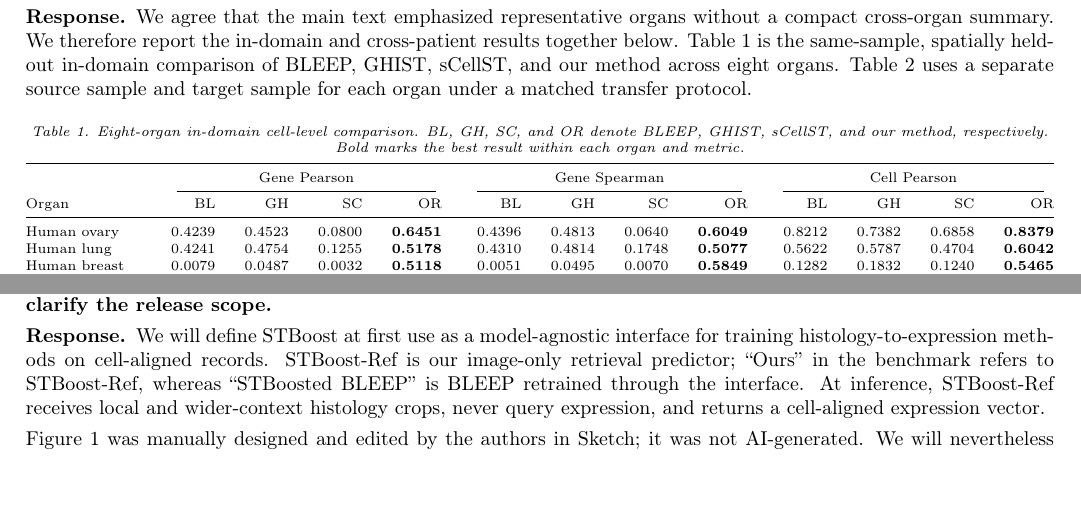
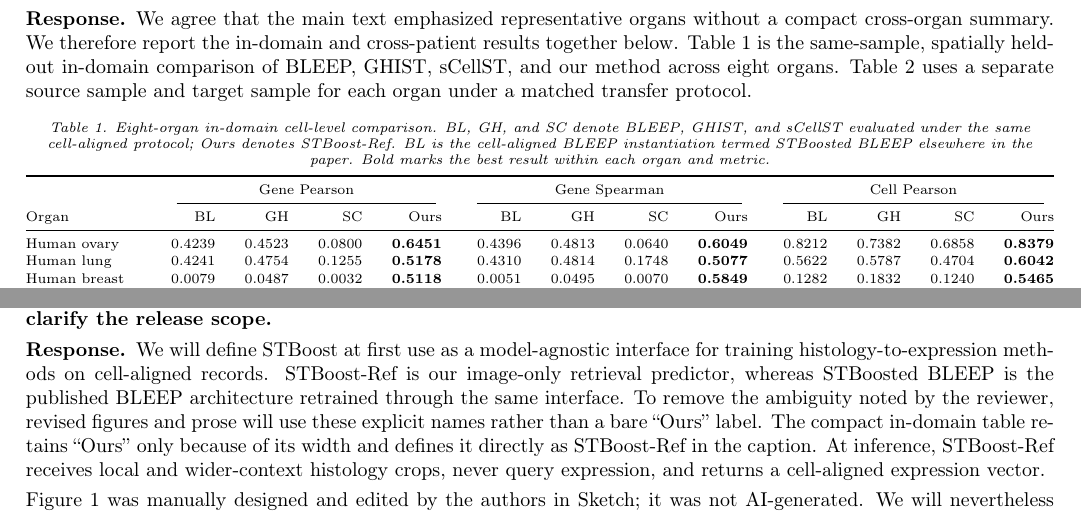
Before and after one commit to XenaLi96/RebuttalforNIPS_SMCC, a LaTeX document (rebuttal_kUmZ.tex): two parts of pages 2 and 4 of 4, joined at a grey line, cut so that both start at the same text, the shorter picture padded with empty space. Compiled offline with pdfLaTeX.

Commit message:
Clarify kUmZ method naming

```diff
--- a/rebuttal_kUmZ.tex
+++ b/rebuttal_kUmZ.tex
@@ -125,16 +125,18 @@ protocol.
 \scriptsize
 \setlength{\tabcolsep}{2.2pt}
 \renewcommand{\arraystretch}{1.08}
-\textit{Table 1. Eight-organ in-domain cell-level comparison. BL, GH, SC, and OR
-denote BLEEP, GHIST, sCellST, and our method, respectively. Bold marks the best
-result within each organ and metric.}\\[3pt]
+\textit{Table 1. Eight-organ in-domain cell-level comparison. BL, GH, and SC
+denote BLEEP, GHIST, and sCellST evaluated under the same cell-aligned protocol;
+Ours denotes STBoost-Ref. BL is the cell-aligned BLEEP instantiation termed
+STBoosted BLEEP elsewhere in the paper. Bold marks the best result within each
+organ and metric.}\\[3pt]
 \begin{tabular*}{\linewidth}{@{\extracolsep{\fill}}lrrrrrrrrrrrr@{}}
 \toprule
 & \multicolumn{4}{c}{Gene Pearson}
 & \multicolumn{4}{c}{Gene Spearman}
 & \multicolumn{4}{c}{Cell Pearson} \\
 \cmidrule(lr){2-5}\cmidrule(lr){6-9}\cmidrule(lr){10-13}
-Organ & BL & GH & SC & OR & BL & GH & SC & OR & BL & GH & SC & OR \\
+Organ & BL & GH & SC & Ours & BL & GH & SC & Ours & BL & GH & SC & Ours \\
 \midrule
 Human ovary
 & 0.4239 & 0.4523 & 0.0800 & \textbf{0.6451}
@@ -347,10 +349,13 @@ framing, fix Figure 1 and other presentation issues, and clarify the release sco
 \response
 We will define STBoost at first use as a model-agnostic interface for training
 histology-to-expression methods on cell-aligned records. STBoost-Ref is our
-image-only retrieval predictor; ``Ours'' in the benchmark refers to STBoost-Ref,
-whereas ``STBoosted BLEEP'' is BLEEP retrained through the interface. At inference,
-STBoost-Ref receives local and wider-context histology crops, never query
-expression, and returns a cell-aligned expression vector.
+image-only retrieval predictor, whereas STBoosted BLEEP is the published BLEEP
+architecture retrained through the same interface. To remove the ambiguity noted
+by the reviewer, revised figures and prose will use these explicit names rather
+than a bare ``Ours'' label. The compact in-domain table retains ``Ours'' only
+because of its width and defines it directly as STBoost-Ref in the caption. At
+inference, STBoost-Ref receives local and wider-context histology crops, never
+query expression, and returns a cell-aligned expression vector.
 
 Figure 1 was manually designed and edited by the authors in Sketch; it was not
 AI-generated. We will nevertheless correct ``Hierarchical'' and ``Resolution
```
Also changed, not shown: rebuttal_kUmZ.md (+3 -3 lines).
